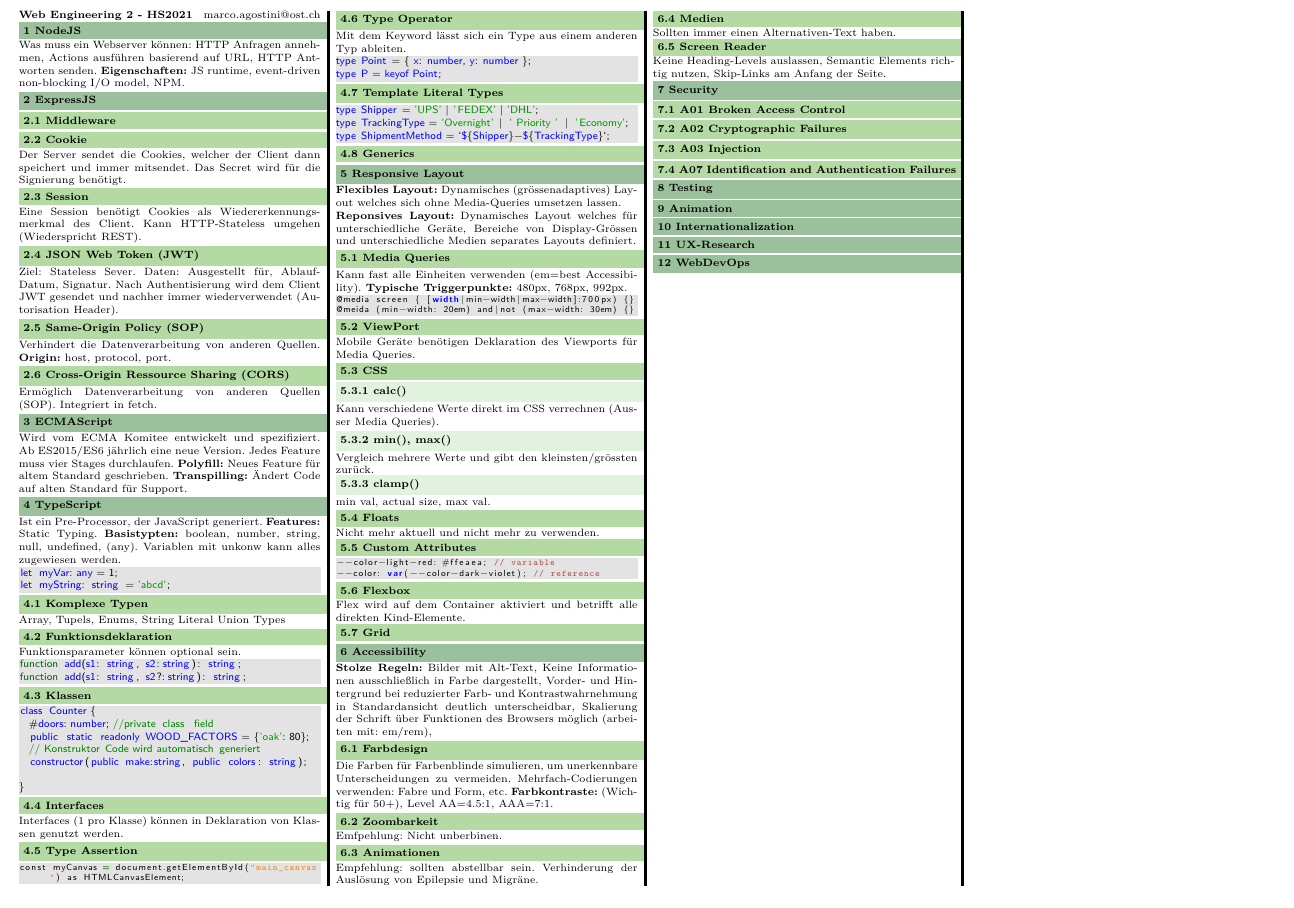
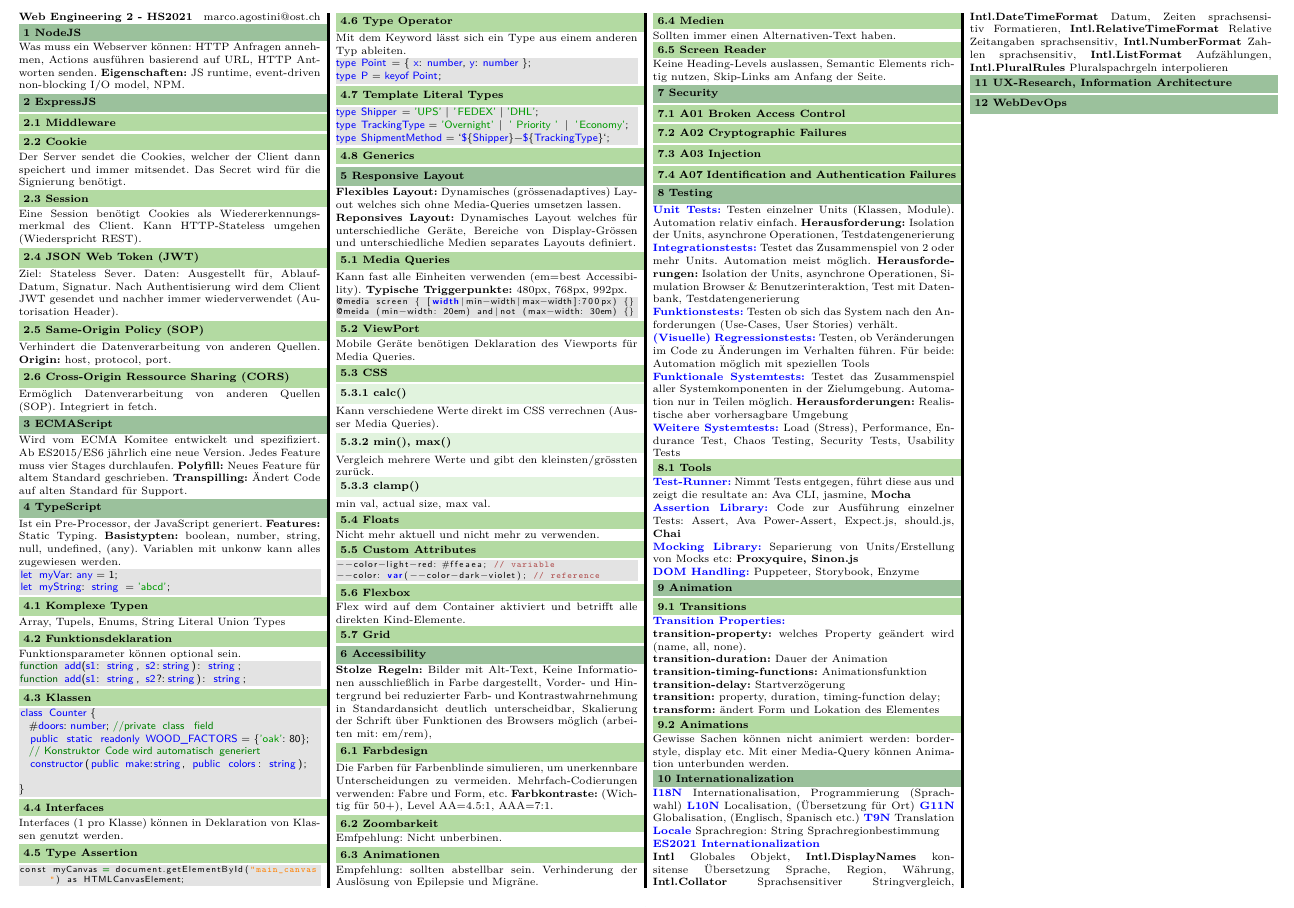
Before and after one commit to marcoagostini/WED2_OST, a LaTeX document (WED2_CheatSheet.tex, which reads sections/week10.tex, sections/week11.tex, sections/week12.tex): part of the page, cut so that both start at the same text. Compiled offline with pdfLaTeX.

Commit message:
added weeks

```diff
--- a/sections/week10.tex
+++ b/sections/week10.tex
@@ -1 +1,33 @@
+% Je zwei Testrunner und Assertion-Libraries aufzählen.
+% Die Aufgaben von JS Testrunner und Assertion-Libraries nennen.
+% Die Einsatzzwecke unterschiedlicher Testarten erklären (z.B Integration, Regression, Load, Performance, Endurance Test, Chaos Testing, Security Tests, Usability Test)
+% Unit-Tests von Integration-Tests und System-Tests unterscheiden.
+% Beschreiben was in den Phasen (Setup, Exercise, Verify, Teardown) eines Tests passiert
+% Einen einfachen Unit-Test mit dem Mocha und Chai API schreiben
+% Das Verhalten von Test welche die vorgestellten Libraries Unit-Tests und Mocking Libraries verwenden.
+% Bei einem gegebenen Test-Code Test-Double klassifizieren und erklären was die Aufgabe dieses Test Doubles ist.
+% Test-Smells erkennen und Refactoring zur Verbesserung der Tests durchführen
+% Einfache Test-Scripts für Cypres lesen, erklären, debuggen und erstellen können.
+
 \section{Testing}
+\textbf{\textcolor{blue}{Unit Tests:}} Testen einzelner Units (Klassen, Module). Automation relativ einfach. \textbf{Herausforderung:} Isolation der Units, asynchrone Operationen, Testdatengenerierung
+
+\textbf{\textcolor{blue}{Integrationstests:}} Testet das Zusammenspiel von 2 oder mehr Units. Automation meist möglich. \textbf{Herausforderungen:} Isolation der Units, asynchrone Operationen, Simulation Browser \& Benutzerinteraktion, Test mit Datenbank, Testdatengenerierung
+
+\textbf{\textcolor{blue}{Funktionstests:}} Testen ob sich das System nach den Anforderungen (Use-Cases, User Stories) verhält.
+
+\textbf{\textcolor{blue}{(Visuelle) Regressionstests:}}
+Testen, ob Veränderungen im Code zu Änderungen im Verhalten führen. Für beide: Automation möglich mit speziellen Tools
+
+\textbf{\textcolor{blue}{Funktionale Systemtests:}} Testet das Zusammenspiel aller Systemkomponenten in der Zielumgebung. Automation nur in Teilen möglich. \textbf{Herausforderungen:} Realistische aber vorhersagbare Umgebung
+
+\textbf{\textcolor{blue}{Weitere Systemtests:}} Load (Stress), Performance, Endurance Test, Chaos Testing, Security Tests, Usability Tests
+
+\subsection{Tools}
+\textbf{\textcolor{blue}{Test-Runner:}} Nimmt Tests entgegen, führt diese aus und zeigt die resultate an: Ava CLI, jasmine, \textbf{Mocha}
+
+\textbf{\textcolor{blue}{Assertion Library:}} Code zur Ausführung einzelner Tests: Assert, Ava Power-Assert, Expect.js, should.js, \textbf{Chai}
+
+\textbf{\textcolor{blue}{Mocking Library:}} Separierung von Units/Erstellung von Mocks etc: \textbf{Proxyquire, Sinon.js}
+
+\textbf{\textcolor{blue}{DOM Handling:}} Puppeteer, Storybook, Enzyme
--- a/sections/week11.tex
+++ b/sections/week11.tex
@@ -1,7 +1,35 @@
+% Animationen mit CSS-Transition-Properties (transition-* und transition) definieren, sowie Fehler in vorgegebenen CSS Regel mit Transition-Properties erklären und korrigieren.
+%  Die Unterschiede der wichtigsten Werte des Properties transition-timing-function (linear, ease-in, ease-out, ease-in-out) erklären und einer entsprechenden Visualisierung des Animationsablaufes zuordnen.
+% Vorhersagen wie sich eine einfache, mittels einer @keyframes Regel beschriebene Animation abläuft.
+% Die vermittelte Heurisitk anwenden um zu bestimmen, on ein CSS-Property animierbar ist.
+% Erklären, warum es nötig sein kann mit einer @property Definition einen Wertebereich für CSS-Custom Property zu definieren.
+% Erklären, warum die Animation des opacity-Properties gut geeignet ist für Fade-In und Fade-out Animatinen, aber zusätzliche Vorkehrungen getroffen werden müssen um die Accessability sicherzustellen.
+% Erklären, warum CSS-Animationen JS-basierten Animationen vorzuziehen sind.
+% Den Vorteil von Undo im vergleich zu "Aktiven Notifikation" erklären
+% Wichtige Design-Erwägungen beim Einsatz von Undo erklären
+% Die Funktionsweise von Undo und Redo Stacks (bzw. Undo-Manger) erklären.
+
 \section{Animation}
 
+\subsection{Transitions}
+\textbf{\color{blue}Transition Properties:} \\
+\textbf{transition-property:} welches Property geändert wird (name, all, none). \\
+\textbf{transition-duration:} Dauer der Animation \\
+\textbf{transition-timing-functions:} Animationsfunktion \\
+\textbf{transition-delay:} Startverzögerung \\
+\textbf{transition:} property, duration, timing-function delay;\\
+\textbf{transform:} ändert Form und Lokation des Elementes
 
-
-
+\subsection{Animations}
+Gewisse Sachen können nicht animiert werden: border-style, display etc. Mit einer Media-Query können Animation unterbunden werden.
+% TODO Beispiel-Animation einfügen
 
 \section{Internationalization}
+\textbf{\color{blue}I18N} Internationalisation, Programmierung (Sprachwahl)
+\textbf{\color{blue}L10N} Localisation, (Übersetzung für Ort)
+\textbf{\color{blue}G11N} Globalisation, (Englisch, Spanisch etc.)
+\textbf{\color{blue}T9N} Translation
+\textbf{\color{blue}Locale} Sprachregion: String Sprachregionbestimmung
+
+\textbf{\color{blue}ES2021 Internationalization} \\
+\textbf{Intl} Globales Objekt, \textbf{Intl.DisplayNames}  konsitense Übersetzung Sprache, Region, Währung, \textbf{Intl.Collator}  Sprachsensitiver Stringvergleich, \textbf{Intl.DateTimeFormat} Datum, Zeiten sprachsensitiv Formatieren, \textbf{Intl.RelativeTimeFormat} Relative Zeitangaben sprachsensitiv,  \textbf{Intl.NumberFormat} Zahlen sprachsensitiv, \textbf{Intl.ListFormat} Aufzählungen, \textbf{Intl.PluralRules} Pluralspachrgeln interpolieren
--- a/sections/week12.tex
+++ b/sections/week12.tex
@@ -1 +1,8 @@
-\section{UX-Research}
+% Die Bedeutung von Nielsens „1st Rule of Usability“ („don‘t Listen to Users“) erklären. Sie können zur Nützlichkeit von Fokus Gruppen beim User Research Auskunft geben.
+% Den Unterschied von Problem-Space und Solution-Space erklären und warum dieser Unterschied bedeutet, dass Nutzer keine gute Quelle von Design-Vorschlägen sein sollten.
+% Erklären warum bei Nutzerforschung neben der Toolverwendung auch Eigenschaften,
+% Nutzer-Aufgaben und der Kontext dokumentiert werden sollten.
+% Den Wert und die Elemente von Szenarios erklären.
+% Techniken zur Bewertung und Optimierung der Navigationsunterstützung (Fragebogen, Card-Sort, Tree-Testing) in Web-Seites erklären und sinnvoll einsetzen.
+
+\section{UX-Research, Information Architecture}
```
